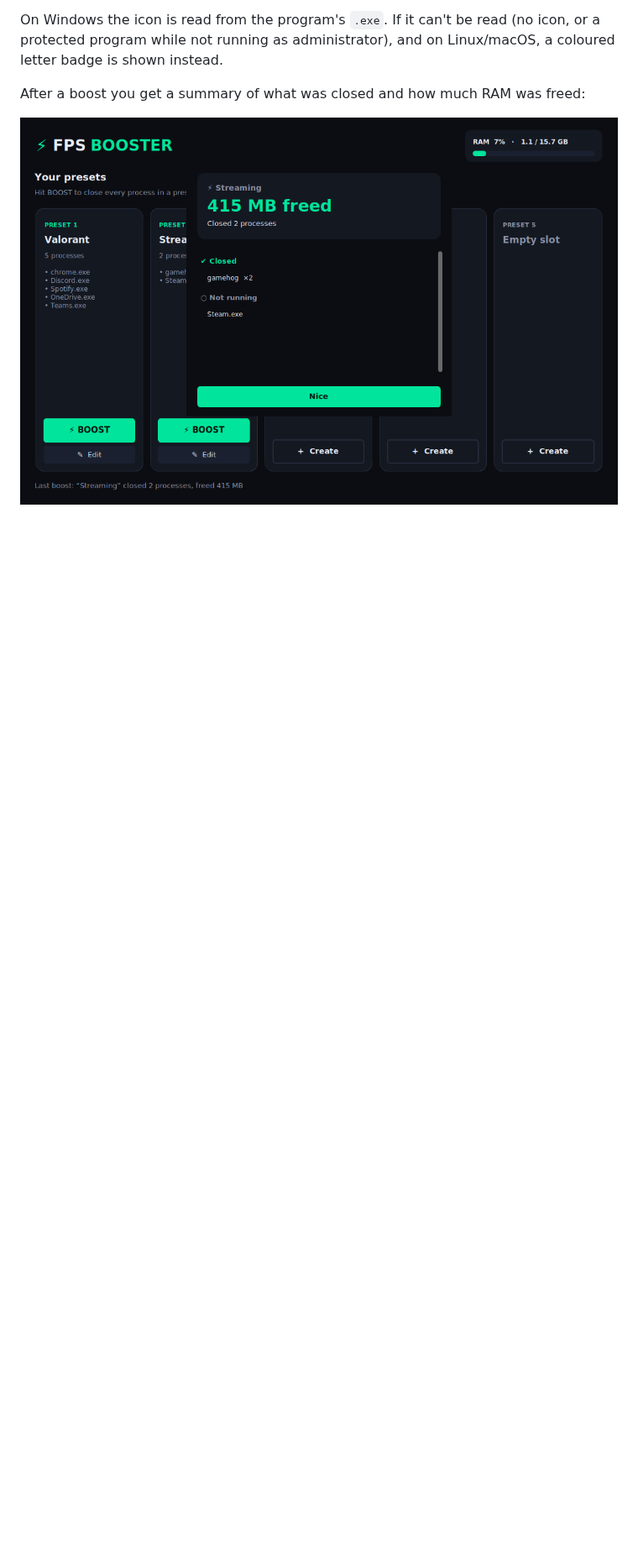
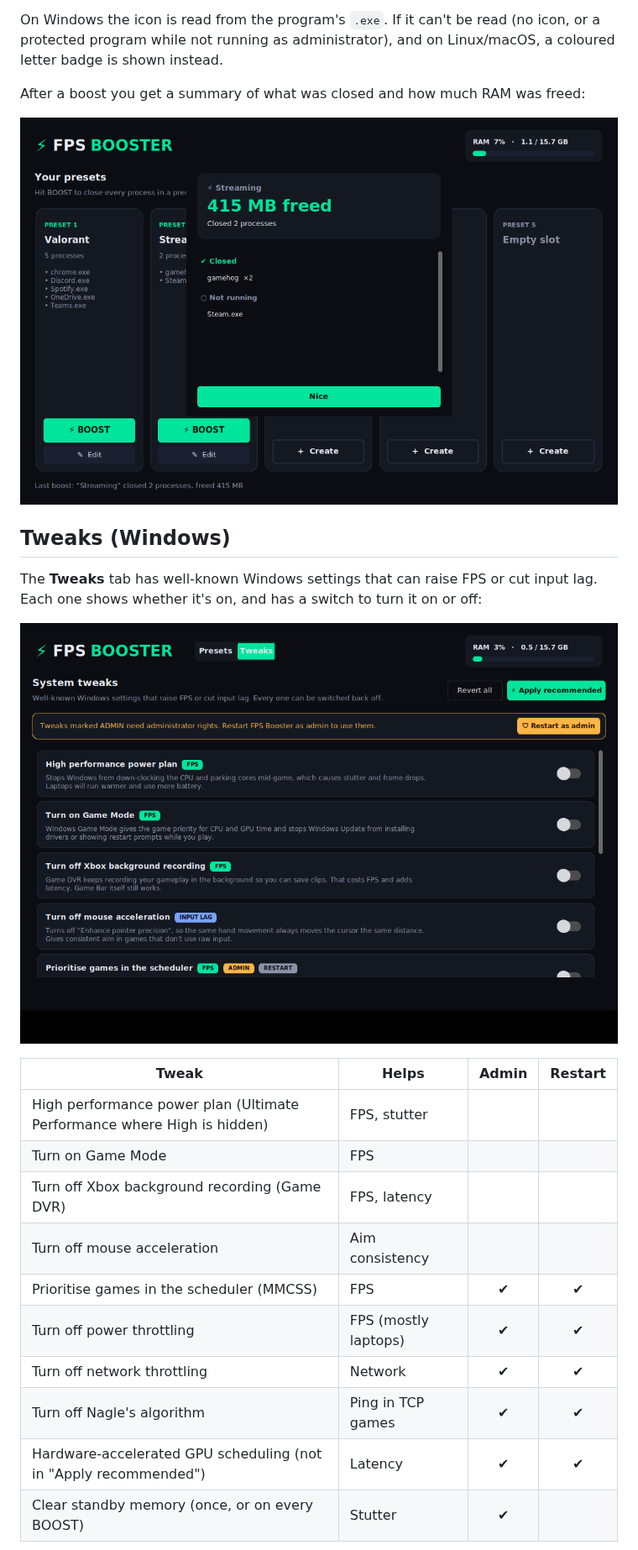
Before and after one commit to Voidwarex/FPS_Booster, a Markdown page: README.md, the part around one of its changes. Shown at 84% size. Rendered like a GitHub page; pictures changed too: docs/tweaks.png (added); blank space fills up the shorter version.

```diff
--- a/README.md
+++ b/README.md
@@ -32,3 +32,23 @@ After a boost you get a summary of what was closed and how much RAM was freed:
 
 ![Boost result](docs/boost.png)
 
+## Tweaks (Windows)
+
+The **Tweaks** tab has well-known Windows settings that can raise FPS or cut
+input lag. Each one shows whether it's on, and has a switch to turn it on or off:
+
+![Tweaks](docs/tweaks.png)
+
+| Tweak | Helps | Admin | Restart |
+|---|---|:-:|:-:|
+| High performance power plan (Ultimate Performance where High is hidden) | FPS, stutter | | |
+| Turn on Game Mode | FPS | | |
+| Turn off Xbox background recording (Game DVR) | FPS, latency | | |
+| Turn off mouse acceleration | Aim consistency | | |
+| Prioritise games in the scheduler (MMCSS) | FPS | ✔ | ✔ |
+| Turn off power throttling | FPS (mostly laptops) | ✔ | ✔ |
+| Turn off network throttling | Network | ✔ | ✔ |
+| Turn off Nagle's algorithm | Ping in TCP games | ✔ | ✔ |
+| Hardware-accelerated GPU scheduling (not in "Apply recommended") | Latency | ✔ | ✔ |
+| Clear standby memory (once, or on every BOOST) | Stutter | ✔ | |
+
```
Also changed, not shown: other parts of README.md (+12 -1 lines), 4 other files.
